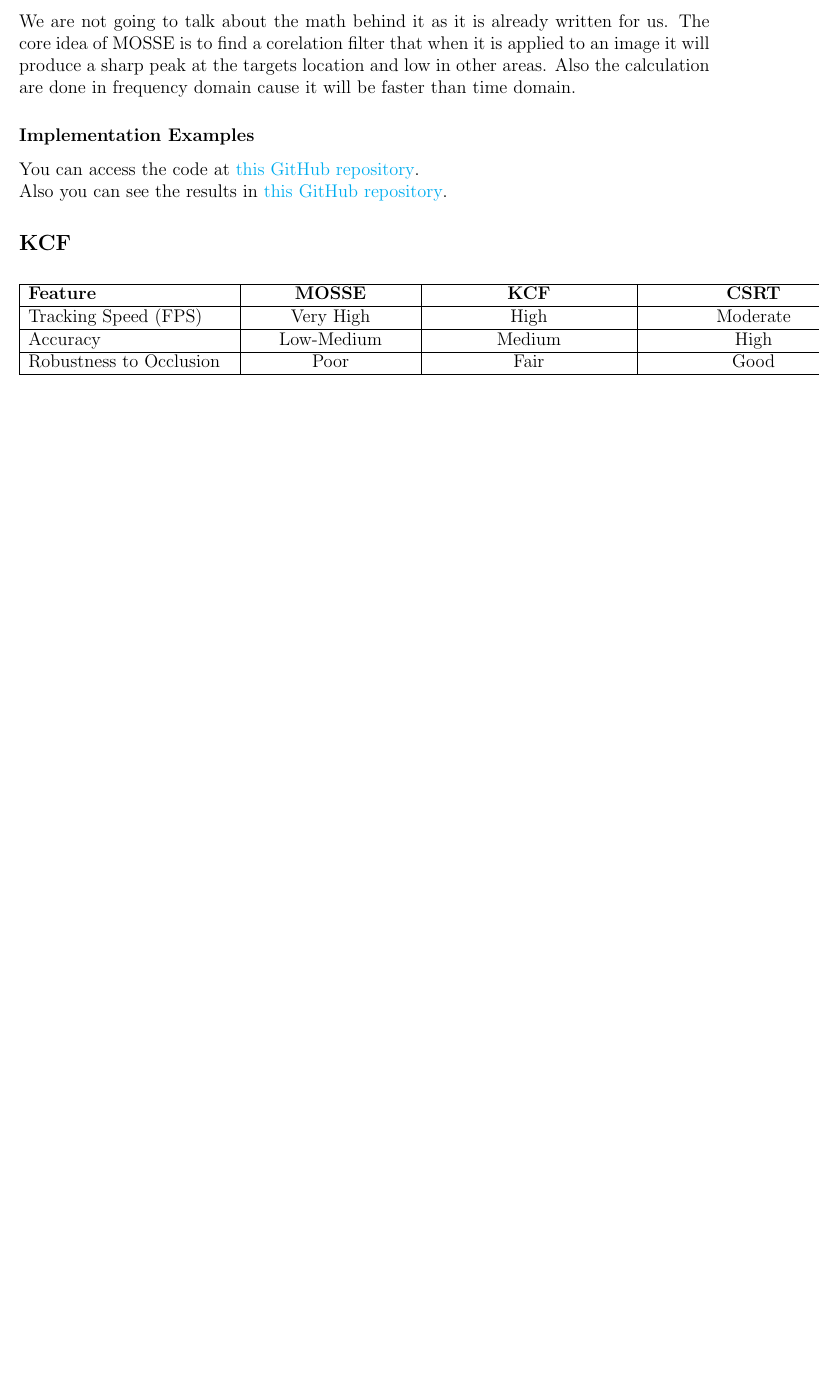
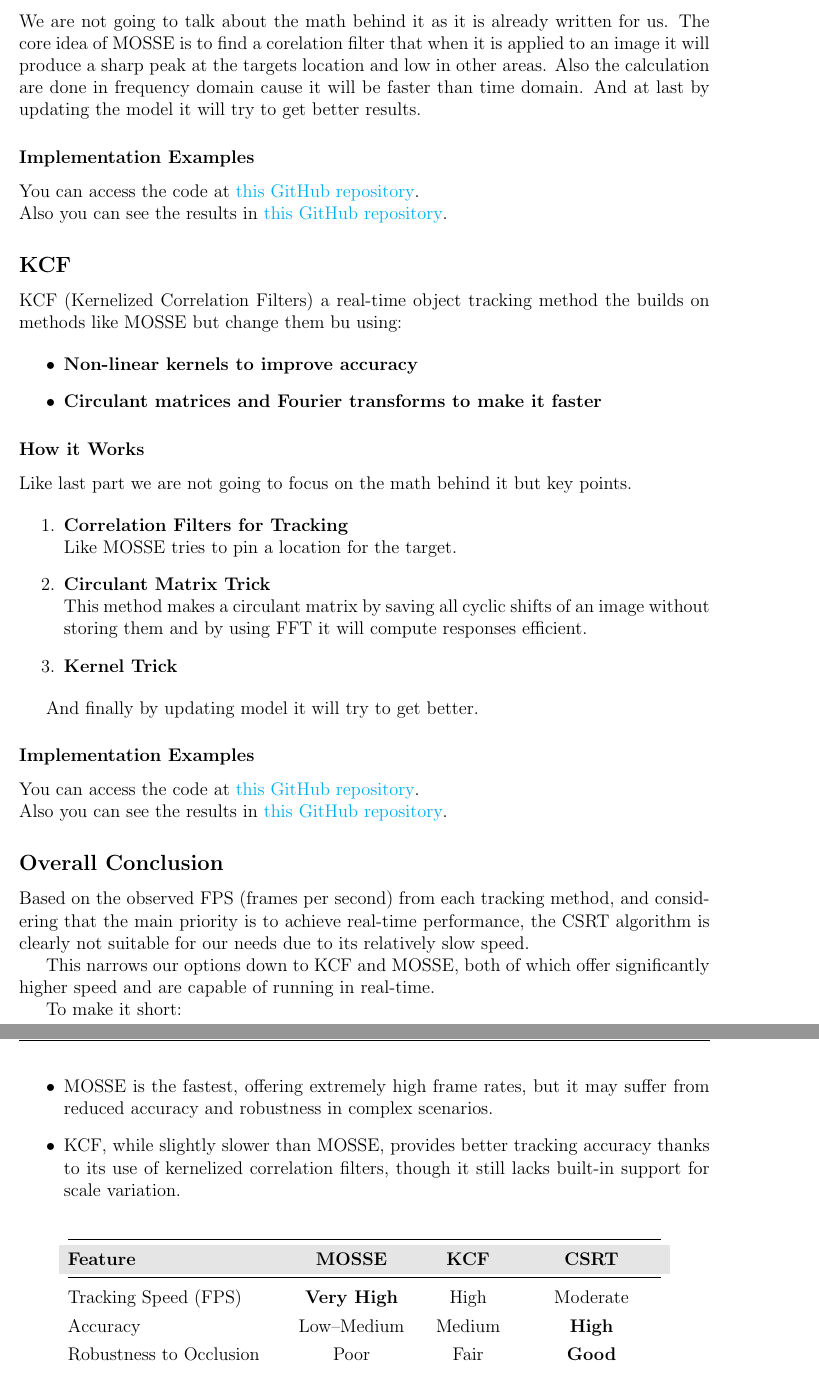
Before and after one commit to amirali83/Object-Detection-and-Tracking-with-OpenCV, a LaTeX document (latex/Untitled-1.tex): part of page 8 of 8 before the commit and two parts of pages 8 and 9 of 9 after it, the two joined at a grey line, cut so that both start at the same text, the shorter picture padded with empty space. Compiled offline with pdfLaTeX.

Commit message:
TillBegginingOfAnEnd

```diff
--- a/latex/Untitled-1.tex
+++ b/latex/Untitled-1.tex
@@ -12,6 +12,9 @@
 \usepackage{listings}
 \usepackage{subcaption}
 \usepackage{xcolor}
+\usepackage{booktabs}
+\usepackage[table]{xcolor}
+\usepackage{float}
 
 \lstset{
     language=Python,            % Specify the programming language
@@ -287,6 +290,7 @@
 We are not going to talk about the math behind it as it is already written for us.
 The core idea of MOSSE is to find a corelation filter that when it is applied to an image it will produce a sharp peak at the targets location and low in other areas.
 Also the calculation are done in frequency domain cause it will be faster than time domain.
+And at last by updating the model it will try to get better results.
 
 \subsubsection{Implementation Examples}
 
@@ -295,5 +299,41 @@
 
 \subsection{KCF}
 
+KCF (Kernelized Correlation Filters) a real-time object tracking method the builds on methods like MOSSE but change them bu using:
+
+\begin{itemize}
+    \item \textbf{Non-linear kernels to improve accuracy}
+    \item \textbf{Circulant matrices and Fourier transforms to make it faster}
+\end{itemize}
+
+\subsubsection{How it Works}
+
+Like last part we are not going to focus on the math behind it but key points.
+
+\begin{enumerate}
+    \item \textbf{Correlation Filters for Tracking} \\
+        Like MOSSE tries to pin a location for the target.
+    \item \textbf{Circulant Matrix Trick} \\
+        This method makes a circulant matrix by saving all cyclic shifts of an image without storing them and by using FFT it will compute responses efficient.
+    \item \textbf{Kernel Trick}
+\end{enumerate}
+
+And finally by updating model it will try to get better.
+\subsubsection{Implementation Examples}
+
+You can access the code at \href{https://github.com/amirali83/Signal_Project_2025}{this GitHub repository}. \\
+Also you can see the results in \href{https://github.com/amirali83/Signal_Project_2025/tree/main/Results/CSRT}{this GitHub repository}.
+
+\subsection{Overall Conclusion}
+Based on the observed FPS (frames per second) from each tracking method, and considering that the main priority is to achieve real-time performance, the CSRT algorithm is clearly not suitable for our needs due to its relatively slow speed.
+
+This narrows our options down to KCF and MOSSE, both of which offer significantly higher speed and are capable of running in real-time.
+
+To make it short:
+
+\begin{itemize}
+    \item MOSSE is the fastest, offering extremely high frame rates, but it may suffer from reduced accuracy and robustness in complex scenarios.
+    \item KCF, while slightly slower than MOSSE, provides better tracking accuracy thanks to its use of kernelized correlation filters, though it still lacks built-in support for scale variation.
+\end{itemize}
 
 
@@ -303,9 +343,10 @@
-\hline
+\renewcommand{\arraystretch}{1.3}
+\begin{tabular}{@{} lccc @{}}
+\toprule
+\rowcolor{gray!20}
 \textbf{Feature} & \textbf{MOSSE} & \textbf{KCF} & \textbf{CSRT} \\
-\hline
-Tracking Speed (FPS) & Very High & High & Moderate \\
-\hline
-Accuracy & Low-Medium & Medium & High \\
-\hline
-Robustness to Occlusion & Poor & Fair & Good \\
-\hline
+\midrule
+Tracking Speed (FPS)        & \textbf{Very High} & High           & Moderate        \\
+Accuracy                    & Low–Medium         & Medium         & \textbf{High}   \\
+Robustness to Occlusion     & Poor               & Fair           & \textbf{Good}   \\
+Scale Adaptation            & No                 & No             & \textbf{Yes}    \\
```
Also changed, not shown: latex/Untitled-1.pdf, latex/Untitled-1.tex (40 more changed lines), 10 other files.
